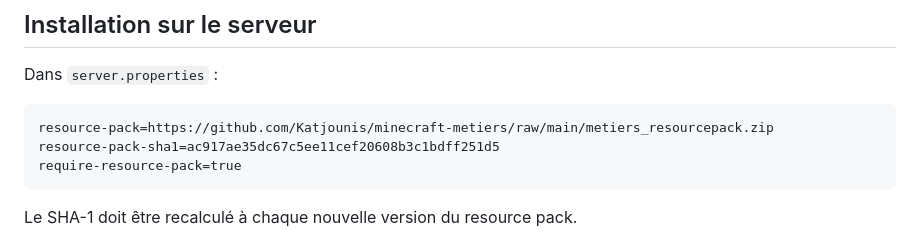
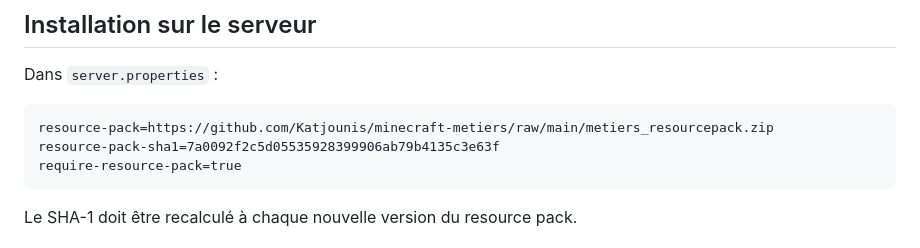
Before and after one commit to Katjounis/minecraft-metiers, a Markdown page: README.md, the part around the change. GitHub-like rendering.

````diff
--- a/README.md
+++ b/README.md
@@ -19,7 +19,7 @@ Dans `server.properties` :
 
 ```
 resource-pack=https://github.com/Katjounis/minecraft-metiers/raw/main/metiers_resourcepack.zip
-resource-pack-sha1=ac917ae35dc67c5ee11cef20608b3c1bdff251d5
+resource-pack-sha1=7a0092f2c5d05535928399906ab79b4135c3e63f
 require-resource-pack=true
 ```
 
````
Also changed, not shown: apercu/armure.png, 5 other files.
